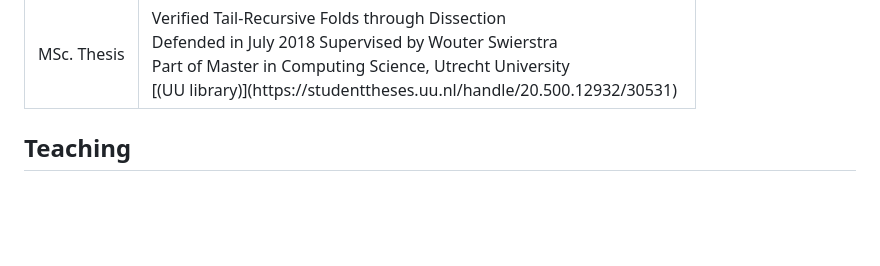
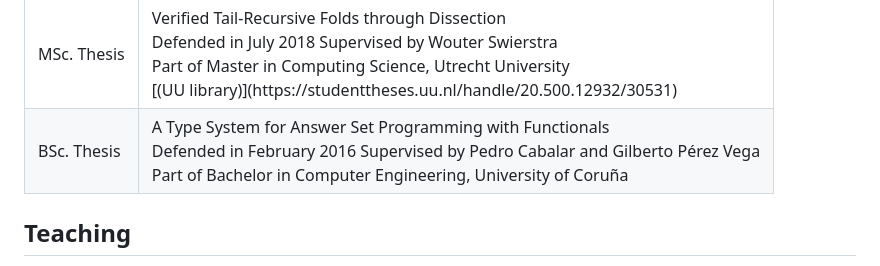
Before and after one commit to carlostome/carlostome, a Markdown page: index.md, the part around the change. Rendered like a GitHub page; blank space fills up the shorter version.

Commit message:
Adds BSc. thesis

```diff
--- a/index.md
+++ b/index.md
@@ -121,6 +121,18 @@ control](https://en.wikipedia.org/wiki/Information_flow_(information_theory)).
         [(UU library)](https://studenttheses.uu.nl/handle/20.500.12932/30531)
     </td>
   </tr>
+  <tr>
+    <td>
+        <div class="tag">BSc. Thesis</div>
+    </td>
+    <td>
+        <div class="title">A Type System for Answer Set Programming with
+        Functionals</div>
+        Defended in February 2016
+        Supervised by Pedro Cabalar and Gilberto Pérez Vega
+        <div class="venue">Part of Bachelor in Computer Engineering, University of Coruña</div>
+    </td>
+  </tr>
 </table>
 
 ## Teaching
```
